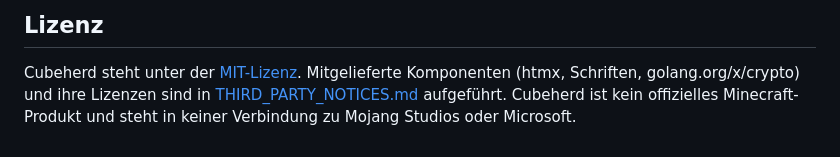
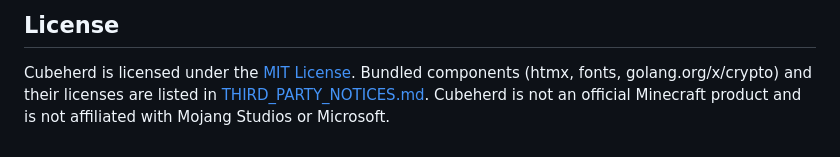
Before and after one commit to matserix/cubeherd, a Markdown page: README.md, the part around one of its changes. Drawn GitHub-style.

```diff
--- a/README.md
+++ b/README.md
@@ -75,6 +75,6 @@ Der klickbare Design-Prototyp liegt in `prototype/index.html`.
 
-## Lizenz
+## License
 
-Cubeherd steht unter der [MIT-Lizenz](LICENSE). Mitgelieferte Komponenten (htmx, Schriften, golang.org/x/crypto) und ihre
-Lizenzen sind in [THIRD_PARTY_NOTICES.md](THIRD_PARTY_NOTICES.md) aufgeführt. Cubeherd ist kein offizielles Minecraft-Produkt und
-steht in keiner Verbindung zu Mojang Studios oder Microsoft.
+Cubeherd is licensed under the [MIT License](LICENSE). Bundled components (htmx, fonts, golang.org/x/crypto) and their
+licenses are listed in [THIRD_PARTY_NOTICES.md](THIRD_PARTY_NOTICES.md). Cubeherd is not an official Minecraft product and is
+not affiliated with Mojang Studios or Microsoft.
```
Also changed, not shown: other parts of README.md (+42 -42 lines), ARCHITECTURE.md (+110 -110 lines).
